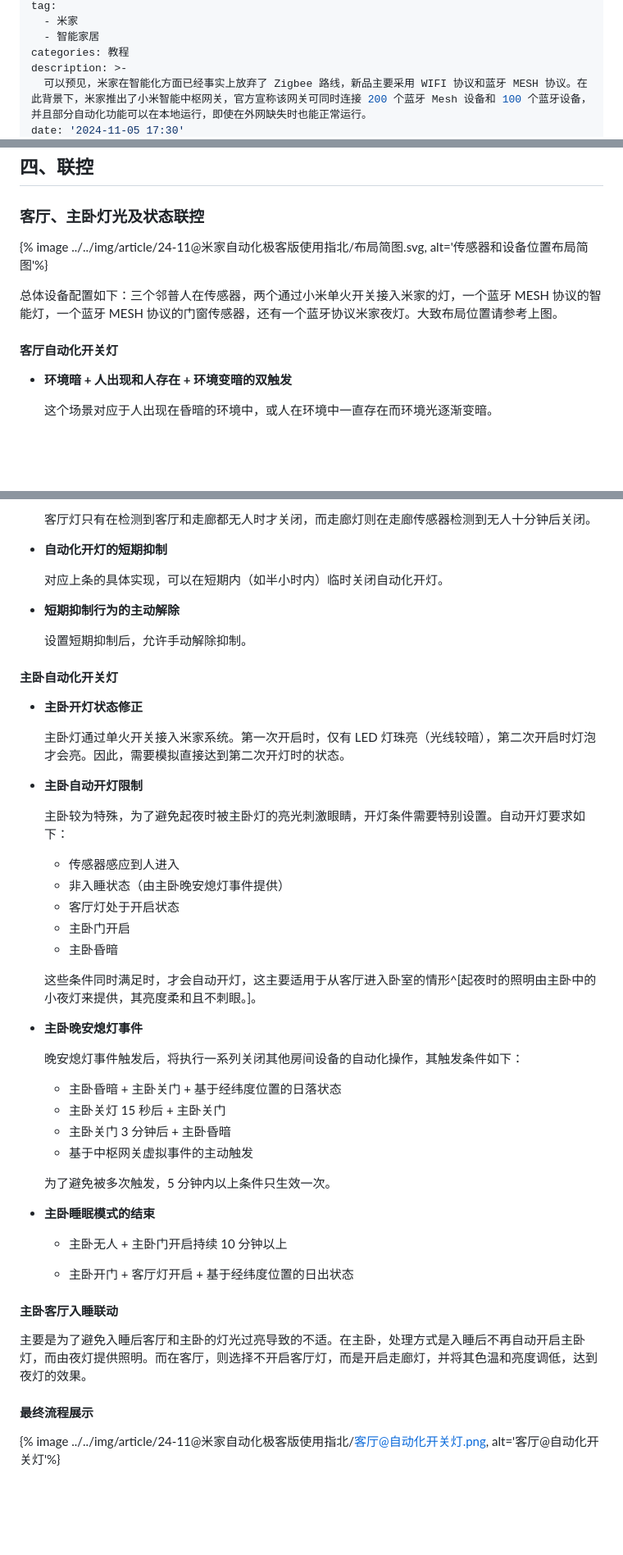
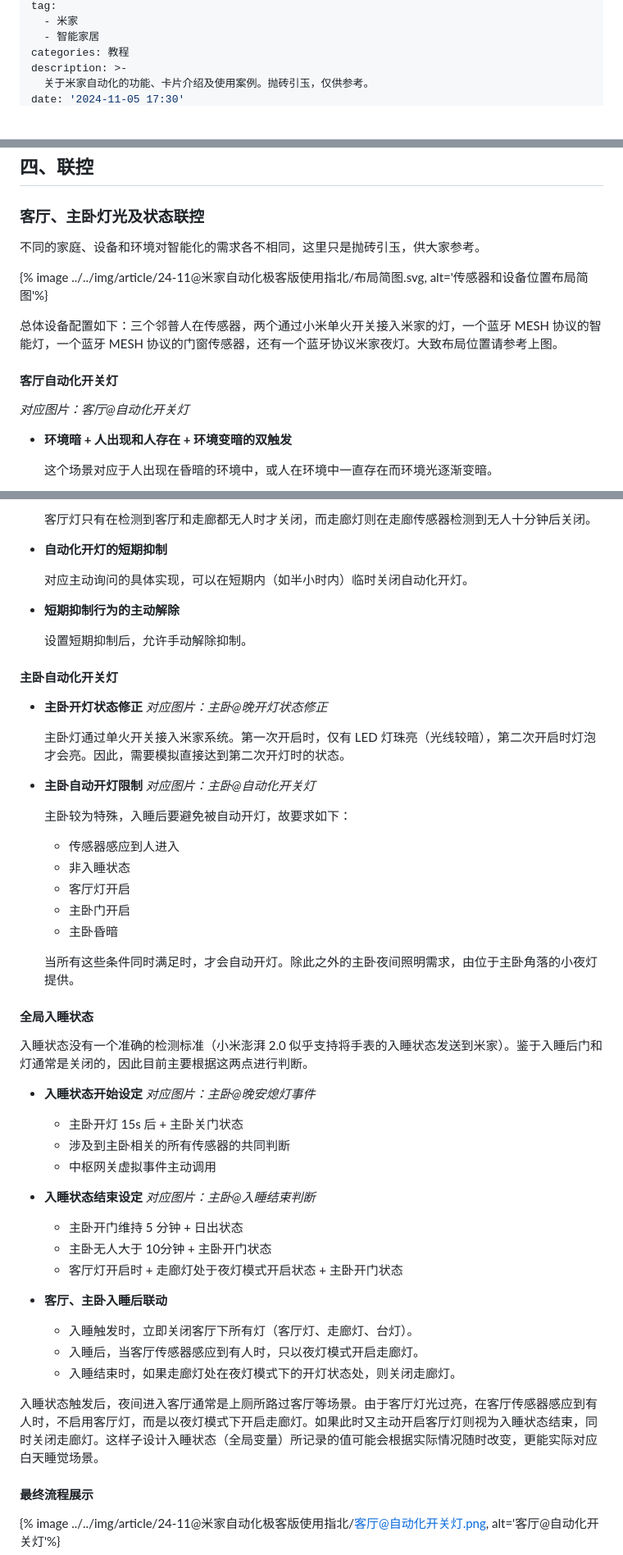
Before and after one commit to inkss/markdown, a Markdown page: Hexo/2024/24-11@米家自动化极客版使用指北.md, 3 parts joined by grey strips. Shown: that part at 82% size. Drawn GitHub-style; blank space fills up the shorter version.

Commit message:
米家自动化极客版使用指北

```diff
--- a/Hexo/2024/24-11@米家自动化极客版使用指北.md
+++ b/Hexo/2024/24-11@米家自动化极客版使用指北.md
@@ -8,5 +8,5 @@ tag:
   - 智能家居
 categories: 教程
 description: >-
-  可以预见，米家在智能化方面已经事实上放弃了 Zigbee 路线，新品主要采用 WIFI 协议和蓝牙 MESH 协议。在此背景下，米家推出了小米智能中枢网关，官方宣称该网关可同时连接 200 个蓝牙 Mesh 设备和 100 个蓝牙设备，并且部分自动化功能可以在本地运行，即使在外网缺失时也能正常运行。
+  关于米家自动化的功能、卡片介绍及使用案例。抛砖引玉，仅供参考。
 date: '2024-11-05 17:30'
@@ -214,11 +214,15 @@ abbrlink: 78a787b3
 
 ### 客厅、主卧灯光及状态联控
 
+不同的家庭、设备和环境对智能化的需求各不相同，这里只是抛砖引玉，供大家参考。
+
 {% image ../../img/article/24-11@米家自动化极客版使用指北/布局简图.svg, alt='传感器和设备位置布局简图'%}
 
 总体设备配置如下：三个邻普人在传感器，两个通过小米单火开关接入米家的灯，一个蓝牙 MESH 协议的智能灯，一个蓝牙 MESH 协议的门窗传感器，还有一个蓝牙协议米家夜灯。大致布局位置请参考上图。
 
 #### 客厅自动化开关灯
+
+*对应图片：客厅@自动化开关灯*
 
 - **环境暗 + 人出现和人存在 + 环境变暗的双触发**
 
@@ -246,7 +250,7 @@ abbrlink: 78a787b3
 
 - **自动化开灯的短期抑制**
 
-  对应上条的具体实现，可以在短期内（如半小时内）临时关闭自动化开灯。
+  对应主动询问的具体实现，可以在短期内（如半小时内）临时关闭自动化开灯。
 
 - **短期抑制行为的主动解除**
 
@@ -254,42 +258,41 @@ abbrlink: 78a787b3
 
 #### 主卧自动化开关灯
 
-- **主卧开灯状态修正**
+- **主卧开灯状态修正** *对应图片：主卧@晚开灯状态修正*
 
   主卧灯通过单火开关接入米家系统。第一次开启时，仅有 LED 灯珠亮（光线较暗），第二次开启时灯泡才会亮。因此，需要模拟直接达到第二次开灯时的状态。
 
-- **主卧自动开灯限制**
+- **主卧自动开灯限制** *对应图片：主卧@自动化开关灯*
 
-  主卧较为特殊，为了避免起夜时被主卧灯的亮光刺激眼睛，开灯条件需要特别设置。自动开灯要求如下：
+  主卧较为特殊，入睡后要避免被自动开灯，故要求如下：
 
   - 传感器感应到人进入
-  - 非入睡状态（由主卧晚安熄灯事件提供）
-  - 客厅灯处于开启状态
+  - 非入睡状态
+  - 客厅灯开启
   - 主卧门开启
   - 主卧昏暗
 
-  这些条件同时满足时，才会自动开灯，这主要适用于从客厅进入卧室的情形^[起夜时的照明由主卧中的小夜灯来提供，其亮度柔和且不刺眼。]。
+  当所有这些条件同时满足时，才会自动开灯。除此之外的主卧夜间照明需求，由位于主卧角落的小夜灯提供。
 
-- **主卧晚安熄灯事件**
+#### 全局入睡状态
 
-  晚安熄灯事件触发后，将执行一系列关闭其他房间设备的自动化操作，其触发条件如下：
+入睡状态没有一个准确的检测标准（小米澎湃 2.0 似乎支持将手表的入睡状态发送到米家）。鉴于入睡后门和灯通常是关闭的，因此目前主要根据这两点进行判断。
 
-  - 主卧昏暗 + 主卧关门 + 基于经纬度位置的日落状态
-  - 主卧关灯 15 秒后 + 主卧关门
-  - 主卧关门 3 分钟后 + 主卧昏暗
-  - 基于中枢网关虚拟事件的主动触发
+- **入睡状态开始设定** *对应图片：主卧@晚安熄灯事件*
+  - 主卧开灯 15s 后 + 主卧关门状态
+  - 涉及到主卧相关的所有传感器的共同判断
+  - 中枢网关虚拟事件主动调用
+- **入睡状态结束设定** *对应图片：主卧@入睡结束判断*
+  - 主卧开门维持 5 分钟 + 日出状态
+  - 主卧无人大于 10分钟 + 主卧开门状态
+  - 客厅灯开启时 + 走廊灯处于夜灯模式开启状态 + 主卧开门状态
 
-  为了避免被多次触发，5 分钟内以上条件只生效一次。
+- **客厅、主卧入睡后联动**
+  - 入睡触发时，立即关闭客厅下所有灯（客厅灯、走廊灯、台灯）。
+  - 入睡后，当客厅传感器感应到有人时，只以夜灯模式开启走廊灯。
+  - 入睡结束时，如果走廊灯处在夜灯模式下的开灯状态处，则关闭走廊灯。
 
-- **主卧睡眠模式的结束**
-
-  - 主卧无人 + 主卧门开启持续 10 分钟以上
-
-  - 主卧开门 + 客厅灯开启 + 基于经纬度位置的日出状态
-
-#### 主卧客厅入睡联动
-
-主要是为了避免入睡后客厅和主卧的灯光过亮导致的不适。在主卧，处理方式是入睡后不再自动开启主卧灯，而由夜灯提供照明。而在客厅，则选择不开启客厅灯，而是开启走廊灯，并将其色温和亮度调低，达到夜灯的效果。
+入睡状态触发后，夜间进入客厅通常是上厕所路过客厅等场景。由于客厅灯光过亮，在客厅传感器感应到有人时，不启用客厅灯，而是以夜灯模式下开启走廊灯。如果此时又主动开启客厅灯则视为入睡状态结束，同时关闭走廊灯。这样子设计入睡状态（全局变量）所记录的值可能会根据实际情况随时改变，更能实际对应白天睡觉场景。
 
 #### 最终流程展示
 
```
Also changed, not shown: other parts of Hexo/2024/24-11@米家自动化极客版使用指北.md (+1 -1 lines).
